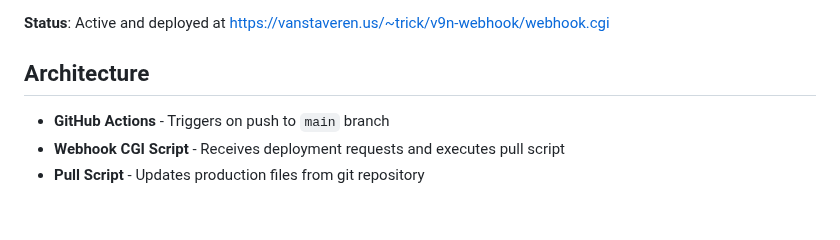
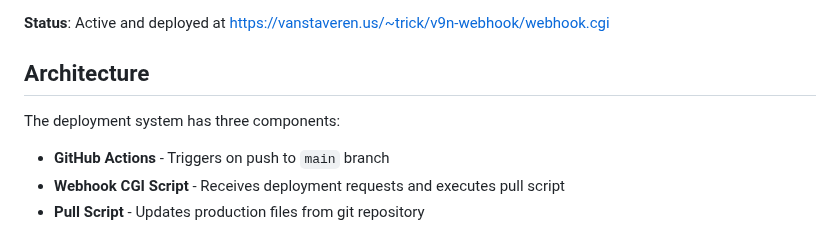
Before and after one commit to trickv/v9n-consulting, a Markdown page: DEPLOYMENT.md, the part around the change. GitHub-like rendering; blank space fills up the shorter version.

Commit message:
Improve deployment architecture documentation
Added introductory sentence to architecture section for clarity.

🤖 Generated with [Claude Code](https://claude.com/claude-code)

Co-Authored-By: Claude <noreply@anthropic.com>

```diff
--- a/DEPLOYMENT.md
+++ b/DEPLOYMENT.md
@@ -5,6 +5,8 @@ This repository uses a simple webhook-based deployment system that automatically
 **Status**: Active and deployed at https://vanstaveren.us/~trick/v9n-webhook/webhook.cgi
 
 ## Architecture
+
+The deployment system has three components:
 
 - **GitHub Actions** - Triggers on push to `main` branch
 - **Webhook CGI Script** - Receives deployment requests and executes pull script
```
